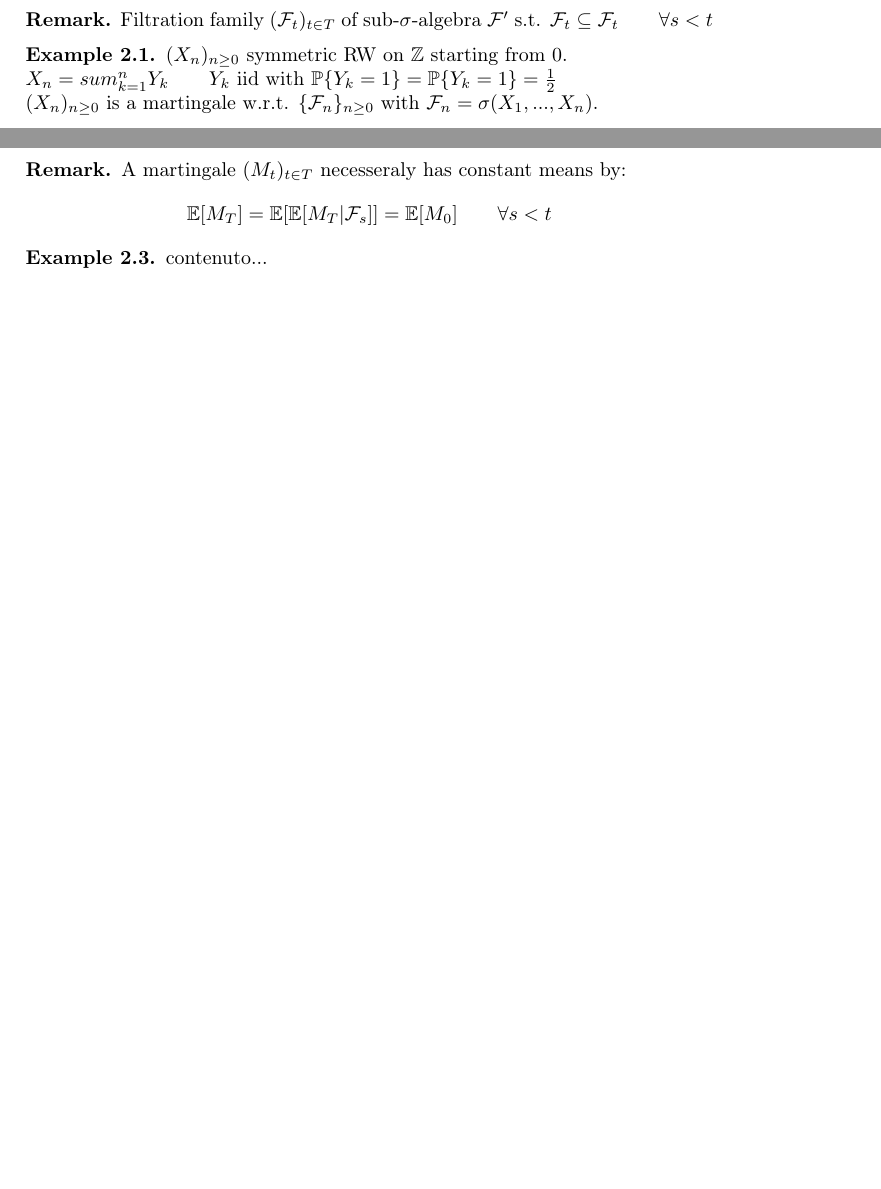
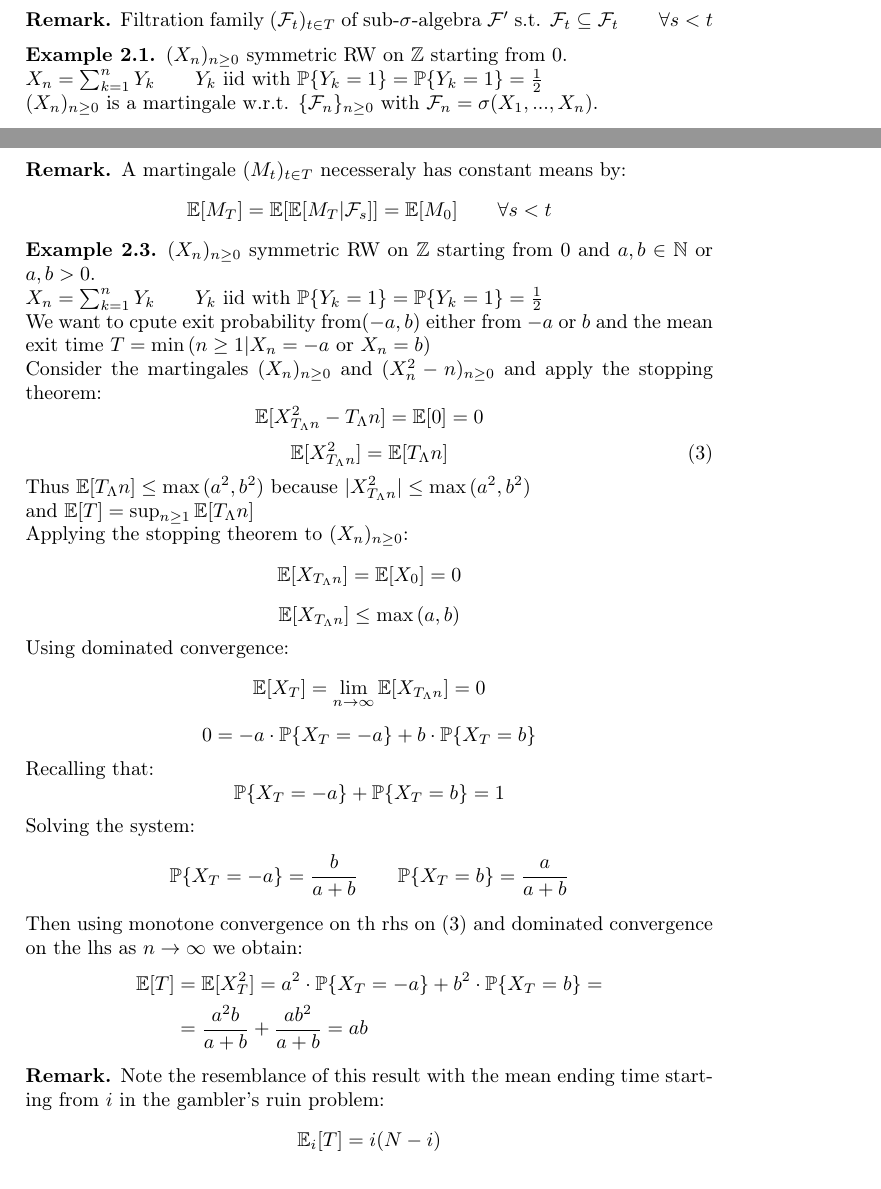
Before and after one commit to gabrielecorbo/Martingales, a LaTeX document (Martingales.tex): two parts of pages 6 and 7 of 8 before the commit and two parts of pages 6 and 7 of 9 after it, joined at a grey line, cut so that both start at the same text, the shorter picture padded with empty space. Compiled offline with pdfLaTeX.

Commit message:
Update Martingales.tex

```diff
--- a/Martingales.tex
+++ b/Martingales.tex
@@ -294,7 +294,7 @@ $ (\Omega,\mathcal{F},\mathbb{P}) $ $T$ set of times either $\mathbb{N}$ or $[0,
 \end{defi}
 \begin{exi}
 	$(X_n)_{n\geq0}$ symmetric RW on $\mathbb{Z}$ starting from $0$.\\
-	$X_n=sum_{k=1}^{n}Y_k \qquad Y_k$ iid with $\mathbb{P}\{Y_k=1\}=\mathbb{P}\{Y_k=1\}=\frac{1}{2}$ \\
+	$X_n=\sum_{k=1}^{n}Y_k \qquad Y_k$ iid with $\mathbb{P}\{Y_k=1\}=\mathbb{P}\{Y_k=1\}=\frac{1}{2}$ \\
 	$(X_n)_{n\geq0}$ is a martingale w.r.t. $\{\mathcal{F}_n\}_{n\geq0}$ with $\mathcal{F}_n=\sigma(X_1,...,X_n)$.
 \end{exi}
 \begin{proof}
@@ -344,8 +344,53 @@ Stopped martingale at time $T$: $M^{IT}=(M_{\min{(T,t)}})_{t\geq0}$
 	\end{equation*}
 \end{rem}
 \begin{exi}
-	contenuto...
+	$(X_n)_{n\geq0}$ symmetric RW on $\mathbb{Z}$ starting from $0$ and $a,b\in\mathbb{N}$ or $a,b>0$.\\
+	$X_n=\sum_{k=1}^{n}Y_k \qquad Y_k$ iid with $\mathbb{P}\{Y_k=1\}=\mathbb{P}\{Y_k=1\}=\frac{1}{2}$ \\
+	We want to cpute exit probability from$(-a,b)$ either from $-a$ or $b$ and the mean exit time $T=\min{(n\geq1|X_n=-a \text{ or } X_n=b)}$ \\
+	Consider the martingales $(X_n)_{n\geq0}$ and $(X^2_n-n)_{n\geq0}$ and apply the stopping theorem:
+	\begin{equation*}
+		\mathbb{E}[X^2_{T_{\Lambda}n}-T_{\Lambda}n]=\mathbb{E}[0]=0
+	\end{equation*}
+	\begin{equation}
+		\mathbb{E}[X^2_{T_{\Lambda}n}]=\mathbb{E}[T_{\Lambda}n]
+	\end{equation}
+Thus $ \mathbb{E}[T_{\Lambda}n]\leq\max{(a^2,b^2)} $ because $  |X^2_{T_{\Lambda}n}|\leq\max{(a^2,b^2)}$ \\
+	and $\mathbb{E}[T]=\sup_{n\geq1}\mathbb{E}[T_{\Lambda}n]$\\
+	Applying the stopping theorem to $(X_n)_{n\geq0}$:
+	\begin{equation*}
+		\mathbb{E}[X_{T_{\Lambda}n}]=\mathbb{E}[X_0]=0
+	\end{equation*}
+\begin{equation*}
+	\mathbb{E}[X_{T_{\Lambda}n}]\leq\max{(a,b)}
+\end{equation*}
+Using dominated convergence:
+\begin{equation*}
+	\mathbb{E}[X_{T}]=\lim_{n\to\infty}\mathbb{E}[X_{T_{\Lambda}n}]=0
+\end{equation*}
+\begin{equation*}
+	0=-a\cdot\mathbb{P}\{X_T=-a\}+b\cdot\mathbb{P}\{X_T=b\}
+\end{equation*}
+Recalling that:
+\begin{equation*}
+	\mathbb{P}\{X_T=-a\}+\mathbb{P}\{X_T=b\}=1
+\end{equation*}
+Solving the system:
+\begin{equation*}
+	\mathbb{P}\{X_T=-a\}=\frac{b}{a+b} \qquad \mathbb{P}\{X_T=b\}=\frac{a}{a+b}
+\end{equation*}
+Then using monotone convergence on th rhs on (3) and dominated convergence on the lhs as $n\to\infty$ we obtain:
+\begin{equation*}
+	\begin{split}
+		\mathbb{E}[T]&=\mathbb{E}[X^2_T]=a^2\cdot\mathbb{P}\{X_T=-a\}+b^2\cdot\mathbb{P}\{X_T=b\}=\\&=\frac{a^2b}{a+b}+\frac{ab^2}{a+b}=ab
+	\end{split}
+\end{equation*}
 \end{exi}
+\begin{rem}
+	Note the resemblance of this result with the mean ending time starting from $i$ in the gambler's ruin problem:
+	\begin{equation*}
+		\mathbb{E}_i[T]=i(N-i)
+	\end{equation*}
+\end{rem}
 \begin{rem}[Warning]
 	It is not alwayls possible to take the limit $n\to\infty$ to find $ \mathbb{E}[M_{\min{(T,t)}}]=\mathbb{E}[M_{t}] $
 \end{rem}
```
Also changed, not shown: Martingales.tex (12 more changed lines).
